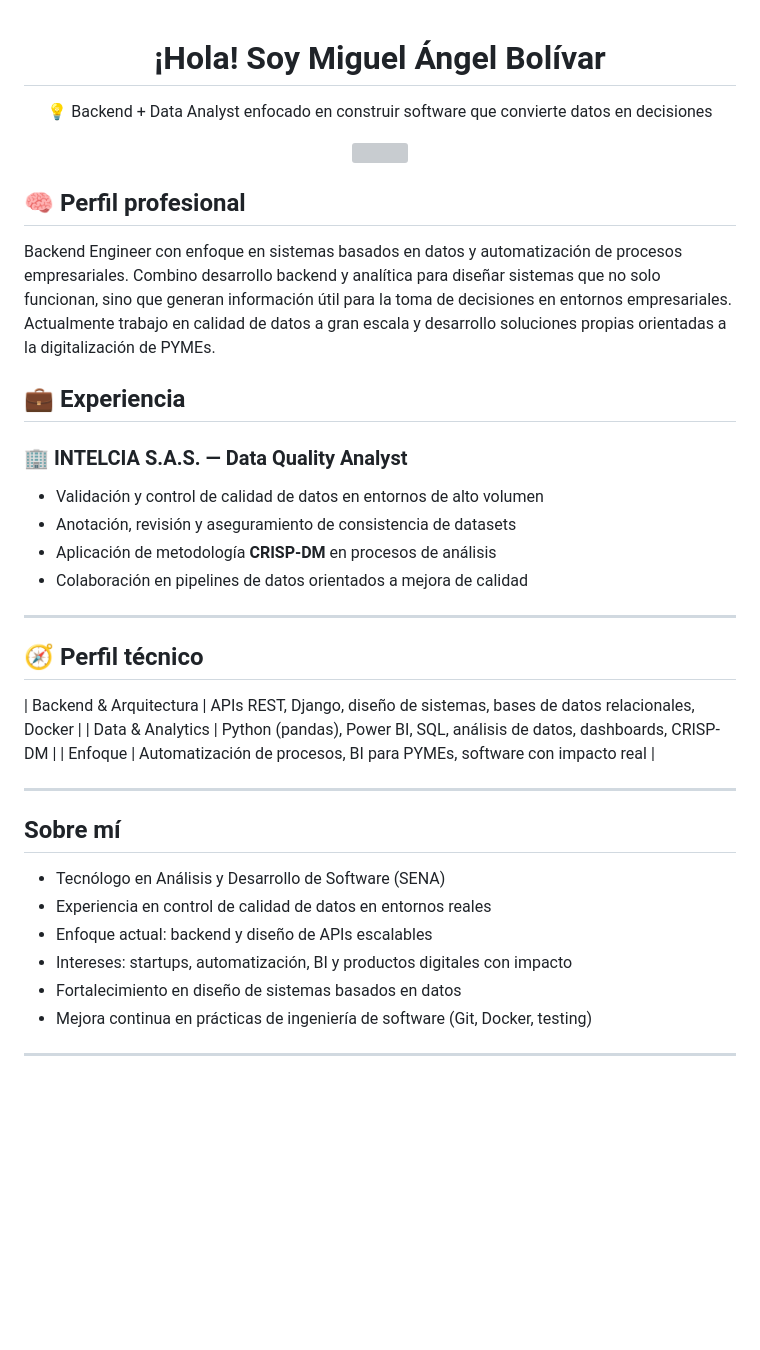
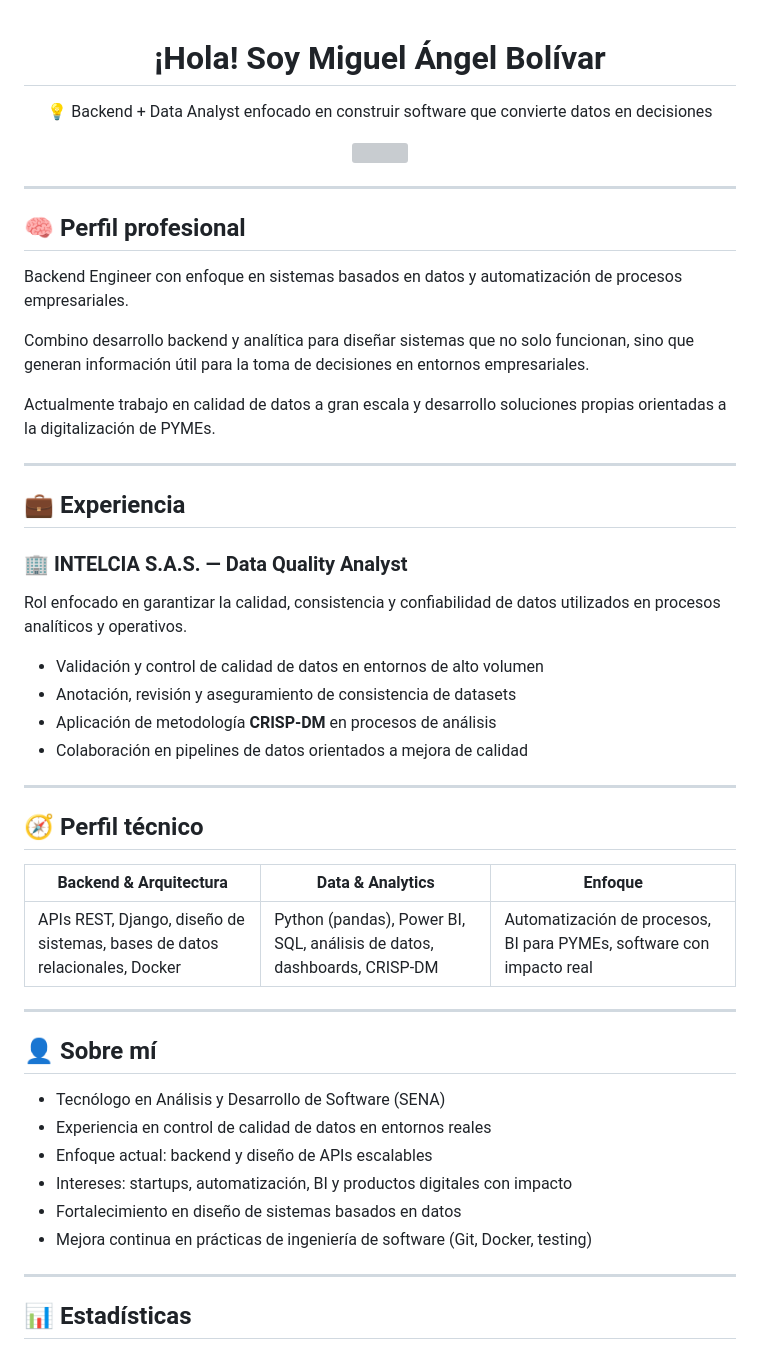
Before and after one commit to MikeBoss80/MikeBoss80, a Markdown page: README.md, the part around one of its changes. GitHub-like rendering; blank space fills up the shorter version; grey boxes are pictures that could not be loaded.

```diff
--- a/README.md
+++ b/README.md
@@ -1,4 +1,3 @@
-
 <div align="center">
 
 # ¡Hola! Soy Miguel Ángel Bolívar
@@ -9,31 +8,40 @@
 
 </div>
 
+---
+
 ## 🧠 Perfil profesional
 
 Backend Engineer con enfoque en sistemas basados en datos y automatización de procesos empresariales.
+
 Combino desarrollo backend y analítica para diseñar sistemas que no solo funcionan, sino que generan información útil para la toma de decisiones en entornos empresariales.
+
 Actualmente trabajo en calidad de datos a gran escala y desarrollo soluciones propias orientadas a la digitalización de PYMEs.
 
+---
 
 ## 💼 Experiencia
 
 ### 🏢 INTELCIA S.A.S. — Data Quality Analyst
+
+Rol enfocado en garantizar la calidad, consistencia y confiabilidad de datos utilizados en procesos analíticos y operativos.
+
 - Validación y control de calidad de datos en entornos de alto volumen
 - Anotación, revisión y aseguramiento de consistencia de datasets
 - Aplicación de metodología **CRISP-DM** en procesos de análisis
 - Colaboración en pipelines de datos orientados a mejora de calidad
 
 ---
+
 ## 🧭 Perfil técnico
 
-| Backend & Arquitectura | APIs REST, Django, diseño de sistemas, bases de datos relacionales, Docker |
-| Data & Analytics | Python (pandas), Power BI, SQL, análisis de datos, dashboards, CRISP-DM |
-| Enfoque | Automatización de procesos, BI para PYMEs, software con impacto real |
+| Backend & Arquitectura | Data & Analytics | Enfoque |
+|----------------------|------------------|---------|
+| APIs REST, Django, diseño de sistemas, bases de datos relacionales, Docker | Python (pandas), Power BI, SQL, análisis de datos, dashboards, CRISP-DM | Automatización de procesos, BI para PYMEs, software con impacto real |
 
 ---
 
-## Sobre mí
+## 👤 Sobre mí
 
 - Tecnólogo en Análisis y Desarrollo de Software (SENA)
 - Experiencia en control de calidad de datos en entornos reales
@@ -44,4 +52,5 @@ Actualmente trabajo en calidad de datos a gran escala y desarrollo soluciones pr
 
 ---
 
+## 📊 Estadísticas
 
```
Also changed, not shown: other parts of README.md (+17 -14 lines).
